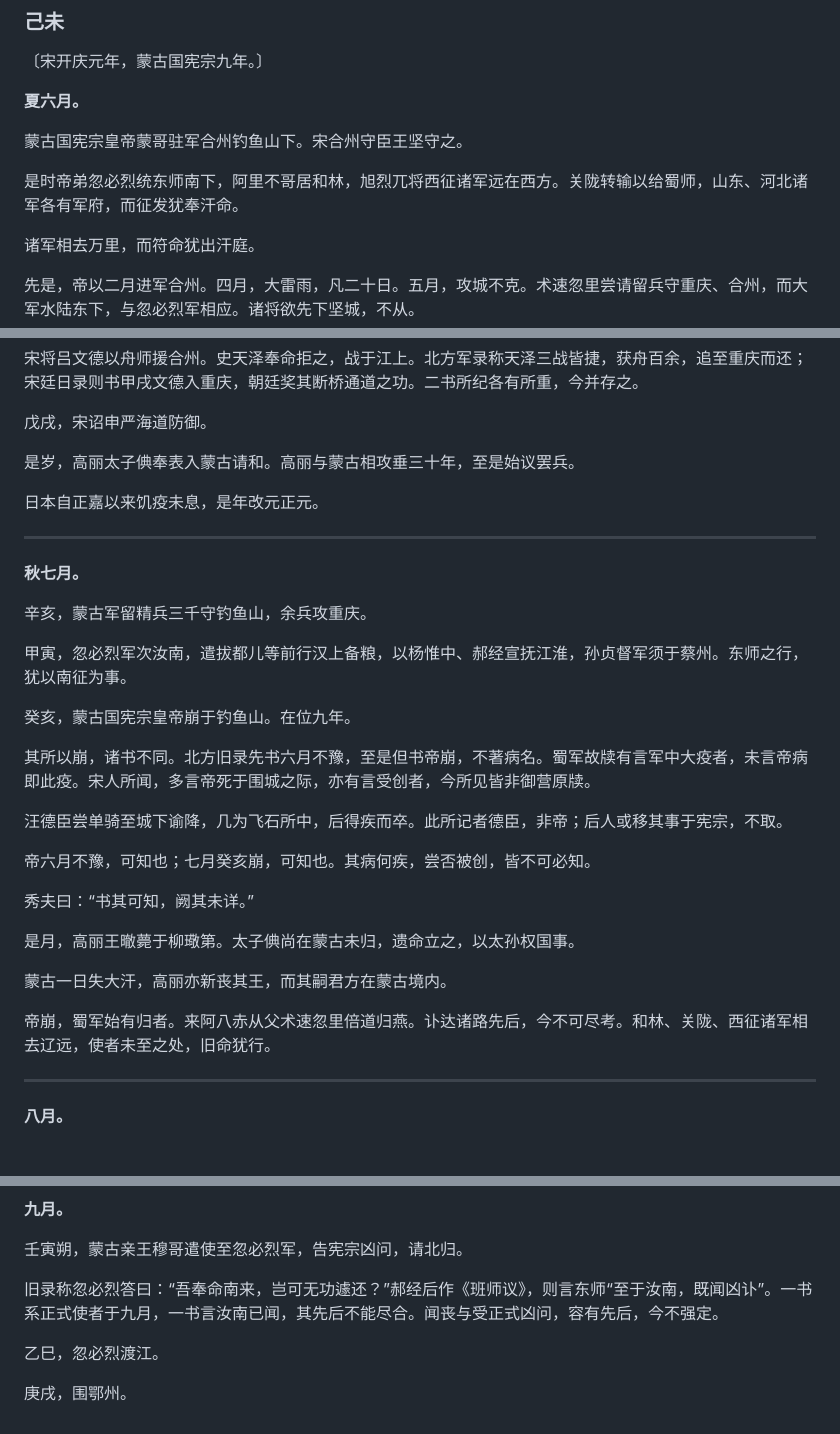
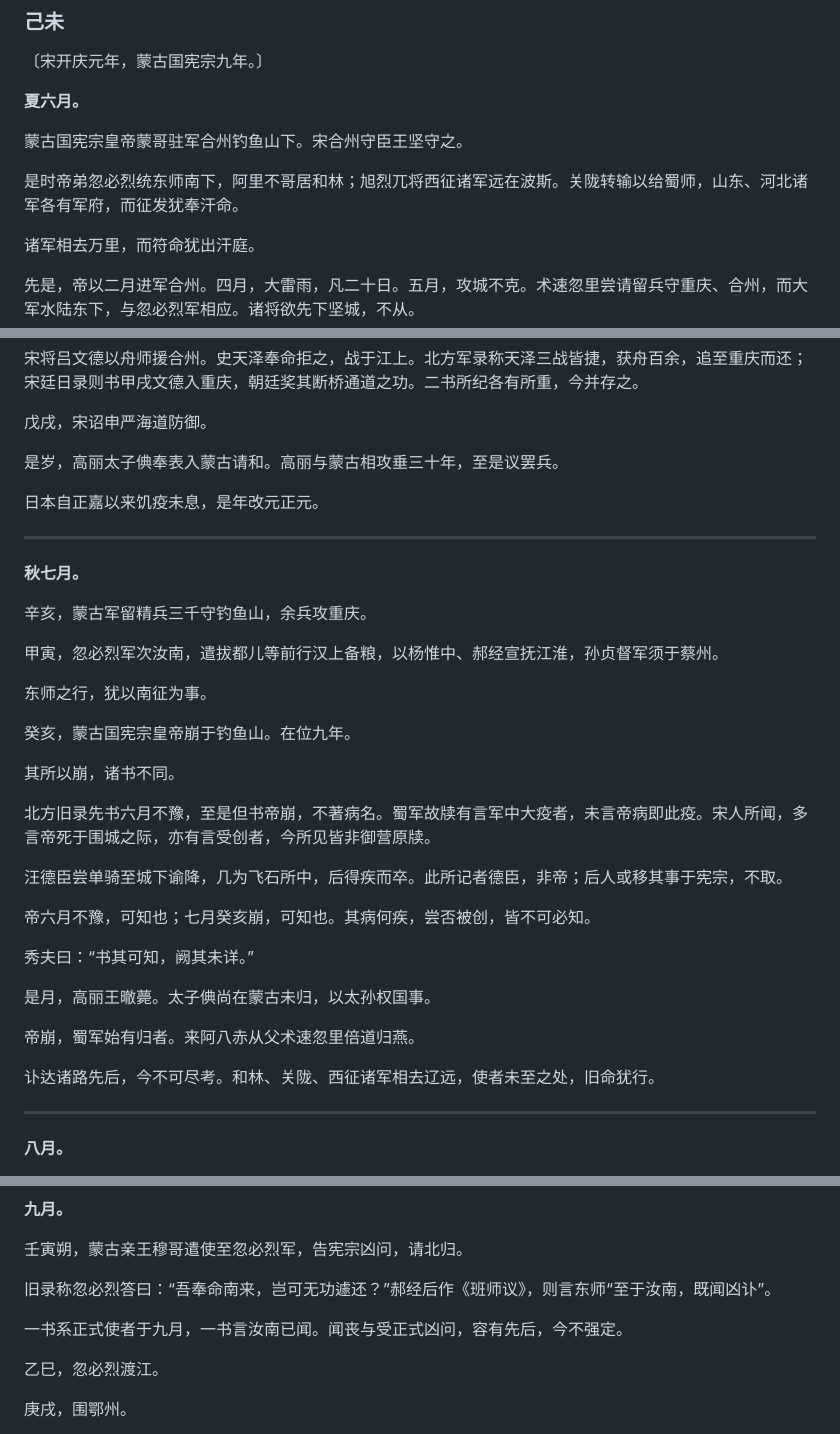
Before and after one commit to sansuri665/airport-simulation, a Markdown page: 四海事略/卷一.md, 3 parts joined by grey strips. Rendered like a GitHub page.

```diff
--- a/四海事略/卷一.md
+++ b/四海事略/卷一.md
@@ -9,7 +9,7 @@
 
 蒙古国宪宗皇帝蒙哥驻军合州钓鱼山下。宋合州守臣王坚守之。
 
-是时帝弟忽必烈统东师南下，阿里不哥居和林，旭烈兀将西征诸军远在西方。关陇转输以给蜀师，山东、河北诸军各有军府，而征发犹奉汗命。
+是时帝弟忽必烈统东师南下，阿里不哥居和林；旭烈兀将西征诸军远在波斯。关陇转输以给蜀师，山东、河北诸军各有军府，而征发犹奉汗命。
 
 诸军相去万里，而符命犹出汗庭。
 
@@ -25,7 +25,7 @@
 
 戊戌，宋诏申严海道防御。
 
-是岁，高丽太子倎奉表入蒙古请和。高丽与蒙古相攻垂三十年，至是始议罢兵。
+是岁，高丽太子倎奉表入蒙古请和。高丽与蒙古相攻垂三十年，至是议罢兵。
 
 日本自正嘉以来饥疫未息，是年改元正元。
 
@@ -35,11 +35,15 @@
 
 辛亥，蒙古军留精兵三千守钓鱼山，余兵攻重庆。
 
-甲寅，忽必烈军次汝南，遣拔都儿等前行汉上备粮，以杨惟中、郝经宣抚江淮，孙贞督军须于蔡州。东师之行，犹以南征为事。
+甲寅，忽必烈军次汝南，遣拔都儿等前行汉上备粮，以杨惟中、郝经宣抚江淮，孙贞督军须于蔡州。
+
+东师之行，犹以南征为事。
 
 癸亥，蒙古国宪宗皇帝崩于钓鱼山。在位九年。
 
-其所以崩，诸书不同。北方旧录先书六月不豫，至是但书帝崩，不著病名。蜀军故牍有言军中大疫者，未言帝病即此疫。宋人所闻，多言帝死于围城之际，亦有言受创者，今所见皆非御营原牍。
+其所以崩，诸书不同。
+
+北方旧录先书六月不豫，至是但书帝崩，不著病名。蜀军故牍有言军中大疫者，未言帝病即此疫。宋人所闻，多言帝死于围城之际，亦有言受创者，今所见皆非御营原牍。
 
 汪德臣尝单骑至城下谕降，几为飞石所中，后得疾而卒。此所记者德臣，非帝；后人或移其事于宪宗，不取。
 
@@ -47,11 +51,11 @@
 
 秀夫曰：“书其可知，阙其未详。”
 
-是月，高丽王㬚薨于柳璥第。太子倎尚在蒙古未归，遗命立之，以太孙权国事。
+是月，高丽王㬚薨。太子倎尚在蒙古未归，以太孙权国事。
 
-蒙古一日失大汗，高丽亦新丧其王，而其嗣君方在蒙古境内。
+帝崩，蜀军始有归者。来阿八赤从父术速忽里倍道归燕。
 
-帝崩，蜀军始有归者。来阿八赤从父术速忽里倍道归燕。讣达诸路先后，今不可尽考。和林、关陇、西征诸军相去辽远，使者未至之处，旧命犹行。
+讣达诸路先后，今不可尽考。和林、关陇、西征诸军相去辽远，使者未至之处，旧命犹行。
 
 ---
 
@@ -69,7 +73,9 @@
 
 壬寅朔，蒙古亲王穆哥遣使至忽必烈军，告宪宗凶问，请北归。
 
-旧录称忽必烈答曰：“吾奉命南来，岂可无功遽还？”郝经后作《班师议》，则言东师“至于汝南，既闻凶讣”。一书系正式使者于九月，一书言汝南已闻，其先后不能尽合。闻丧与受正式凶问，容有先后，今不强定。
+旧录称忽必烈答曰：“吾奉命南来，岂可无功遽还？”郝经后作《班师议》，则言东师“至于汝南，既闻凶讣”。
+
+一书系正式使者于九月，一书言汝南已闻。闻丧与受正式凶问，容有先后，今不强定。
 
 乙巳，忽必烈渡江。
 
```
Also changed, not shown: other parts of 四海事略/卷一.md (+73 -25 lines).
